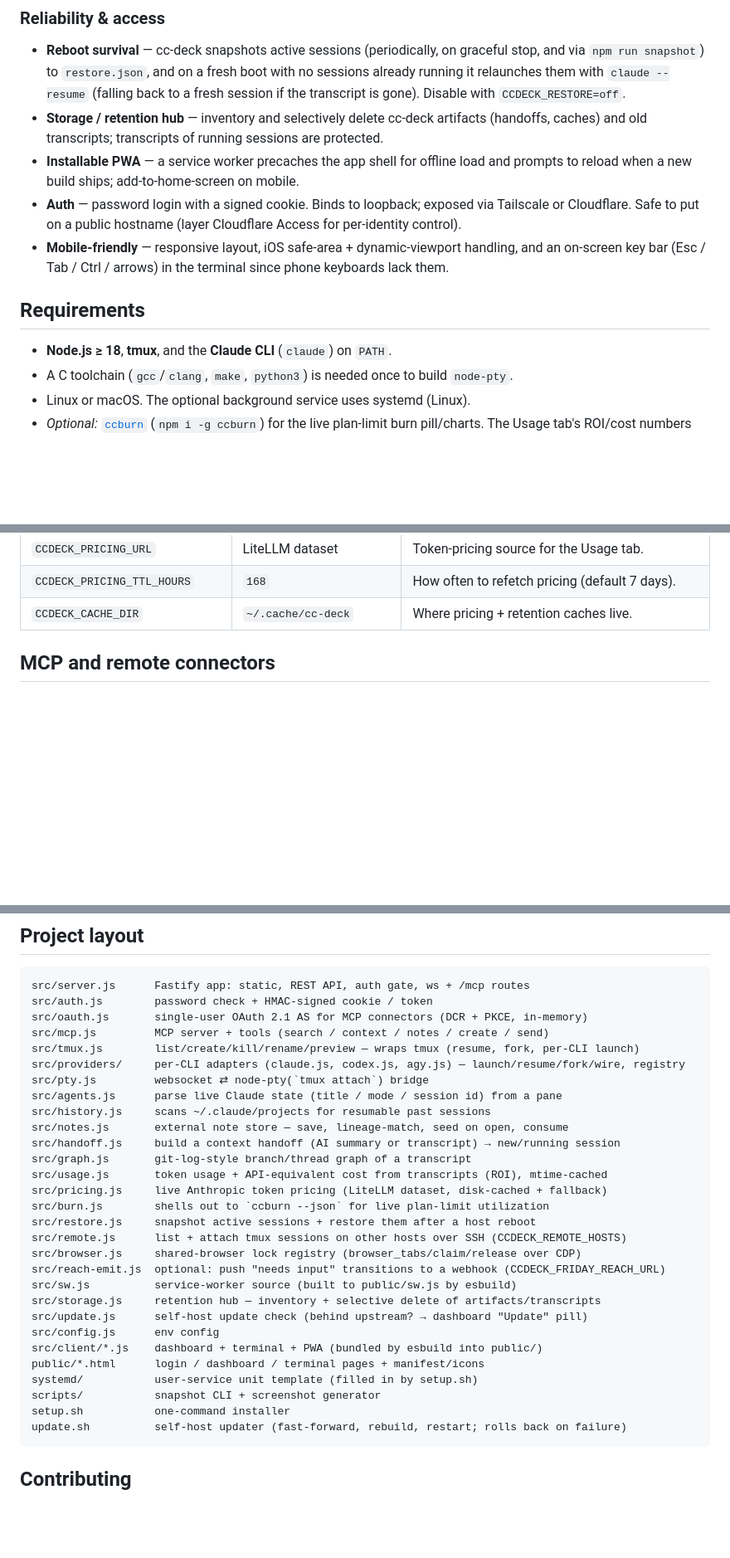
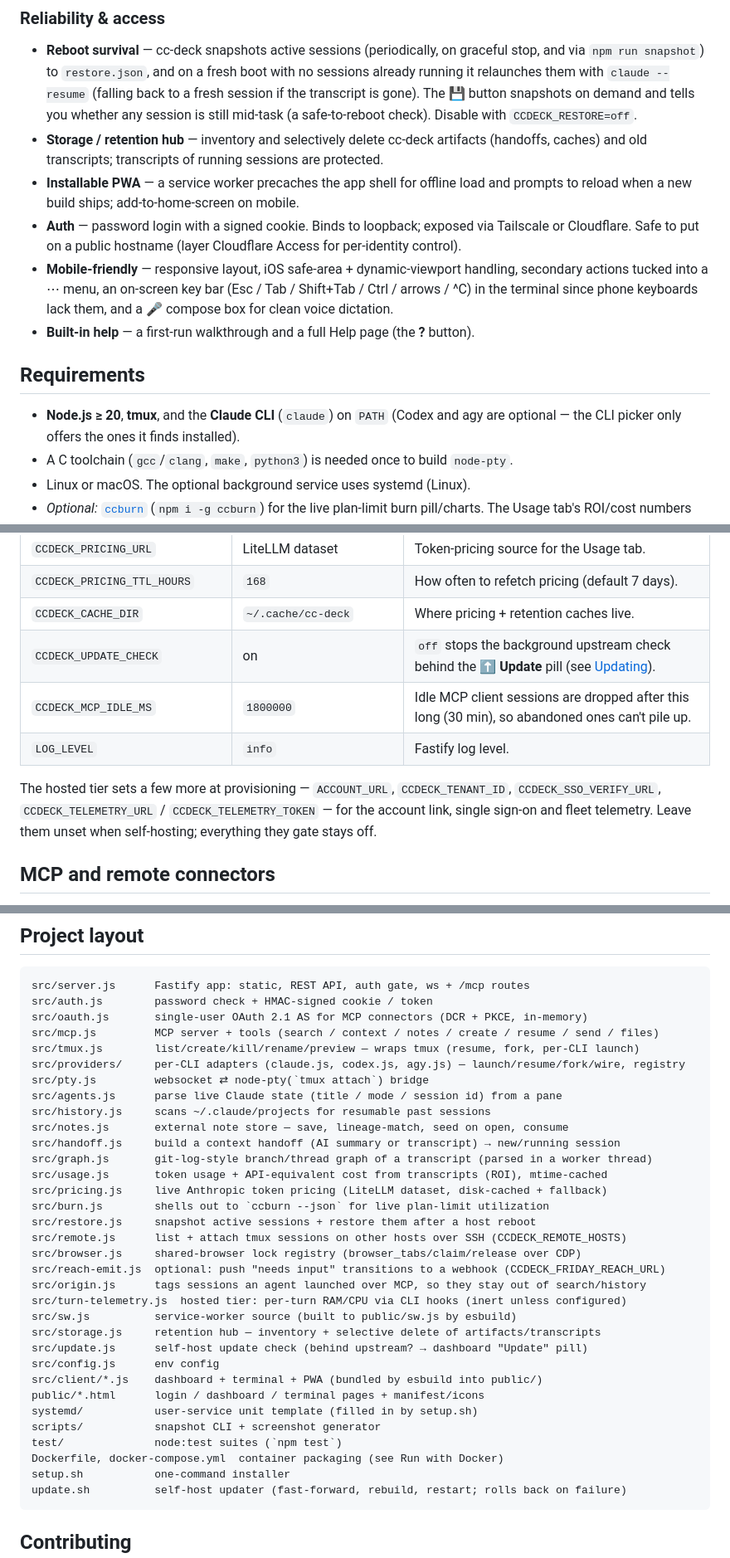
Before and after one commit to cyberneel/cc-deck, a Markdown page: README.md, 3 parts joined by grey strips. Shown: that part at 83% size. Drawn GitHub-style; blank space fills up the shorter version.

````diff
--- a/README.md
+++ b/README.md
@@ -104,19 +113,23 @@ browser (xterm.js)  ──ws──▶  Node/Fastify  ──node-pty──▶  tm
 - <a id="reboot-survival"></a>**Reboot survival** — cc-deck snapshots active sessions
   (periodically, on graceful stop, and via `npm run snapshot`) to `restore.json`, and on a fresh
   boot with no sessions already running it relaunches them with `claude --resume` (falling back
-  to a fresh session if the transcript is gone). Disable with `CCDECK_RESTORE=off`.
+  to a fresh session if the transcript is gone). The 💾 button snapshots on demand and tells you
+  whether any session is still mid-task (a safe-to-reboot check). Disable with `CCDECK_RESTORE=off`.
 - **Storage / retention hub** — inventory and selectively delete cc-deck artifacts (handoffs,
   caches) and old transcripts; transcripts of running sessions are protected.
 - **Installable PWA** — a service worker precaches the app shell for offline load and prompts to
   reload when a new build ships; add-to-home-screen on mobile.
 - **Auth** — password login with a signed cookie. Binds to loopback; exposed via Tailscale or
   Cloudflare. Safe to put on a public hostname (layer Cloudflare Access for per-identity control).
-- **Mobile-friendly** — responsive layout, iOS safe-area + dynamic-viewport handling, and an
-  on-screen key bar (Esc / Tab / Ctrl / arrows) in the terminal since phone keyboards lack them.
+- **Mobile-friendly** — responsive layout, iOS safe-area + dynamic-viewport handling, secondary
+  actions tucked into a ⋯ menu, an on-screen key bar (Esc / Tab / Shift+Tab / Ctrl / arrows / ^C)
+  in the terminal since phone keyboards lack them, and a 🎤 compose box for clean voice dictation.
+- **Built-in help** — a first-run walkthrough and a full Help page (the **?** button).
 
 ## Requirements
 
-- **Node.js ≥ 18**, **tmux**, and the **Claude CLI** (`claude`) on `PATH`.
+- **Node.js ≥ 20**, **tmux**, and the **Claude CLI** (`claude`) on `PATH` (Codex and agy are
+  optional — the CLI picker only offers the ones it finds installed).
 - A C toolchain (`gcc`/`clang`, `make`, `python3`) is needed once to build `node-pty`.
 - Linux or macOS. The optional background service uses systemd (Linux).
 - *Optional:* [`ccburn`](https://github.com/JuanjoFuchs/ccburn) (`npm i -g ccburn`) for the live
@@ -257,6 +271,13 @@ for the full annotated list.
 | `CCDECK_PRICING_URL` | LiteLLM dataset | Token-pricing source for the Usage tab. |
 | `CCDECK_PRICING_TTL_HOURS` | `168` | How often to refetch pricing (default 7 days). |
 | `CCDECK_CACHE_DIR` | `~/.cache/cc-deck` | Where pricing + retention caches live. |
+| `CCDECK_UPDATE_CHECK` | on | `off` stops the background upstream check behind the **⬆ Update** pill (see [Updating](#updating)). |
+| `CCDECK_MCP_IDLE_MS` | `1800000` | Idle MCP client sessions are dropped after this long (30 min), so abandoned ones can't pile up. |
+| `LOG_LEVEL` | `info` | Fastify log level. |
+
+The hosted tier sets a few more at provisioning — `ACCOUNT_URL`, `CCDECK_TENANT_ID`,
+`CCDECK_SSO_VERIFY_URL`, `CCDECK_TELEMETRY_URL` / `CCDECK_TELEMETRY_TOKEN` — for the account link,
+single sign-on and fleet telemetry. Leave them unset when self-hosting; everything they gate stays off.
 
 ## MCP and remote connectors
 
@@ -477,7 +509,7 @@ well — on-VPN access is unaffected.
 src/server.js      Fastify app: static, REST API, auth gate, ws + /mcp routes
 src/auth.js        password check + HMAC-signed cookie / token
 src/oauth.js       single-user OAuth 2.1 AS for MCP connectors (DCR + PKCE, in-memory)
-src/mcp.js         MCP server + tools (search / context / notes / create / send)
+src/mcp.js         MCP server + tools (search / context / notes / create / resume / send / files)
 src/tmux.js        list/create/kill/rename/preview — wraps tmux (resume, fork, per-CLI launch)
 src/providers/     per-CLI adapters (claude.js, codex.js, agy.js) — launch/resume/fork/wire, registry
 src/pty.js         websocket ⇄ node-pty(`tmux attach`) bridge
@@ -485,7 +517,7 @@ src/agents.js      parse live Claude state (title / mode / session id) from a pa
 src/history.js     scans ~/.claude/projects for resumable past sessions
 src/notes.js       external note store — save, lineage-match, seed on open, consume
 src/handoff.js     build a context handoff (AI summary or transcript) → new/running session
-src/graph.js       git-log-style branch/thread graph of a transcript
+src/graph.js       git-log-style branch/thread graph of a transcript (parsed in a worker thread)
 src/usage.js       token usage + API-equivalent cost from transcripts (ROI), mtime-cached
 src/pricing.js     live Anthropic token pricing (LiteLLM dataset, disk-cached + fallback)
 src/burn.js        shells out to `ccburn --json` for live plan-limit utilization
@@ -493,6 +525,8 @@ src/restore.js     snapshot active sessions + restore them after a host reboot
 src/remote.js      list + attach tmux sessions on other hosts over SSH (CCDECK_REMOTE_HOSTS)
 src/browser.js     shared-browser lock registry (browser_tabs/claim/release over CDP)
 src/reach-emit.js  optional: push "needs input" transitions to a webhook (CCDECK_FRIDAY_REACH_URL)
+src/origin.js      tags sessions an agent launched over MCP, so they stay out of search/history
+src/turn-telemetry.js  hosted tier: per-turn RAM/CPU via CLI hooks (inert unless configured)
 src/sw.js          service-worker source (built to public/sw.js by esbuild)
 src/storage.js     retention hub — inventory + selective delete of artifacts/transcripts
 src/update.js      self-host update check (behind upstream? → dashboard "Update" pill)
@@ -501,6 +535,8 @@ src/client/*.js    dashboard + terminal + PWA (bundled by esbuild into public/)
 public/*.html      login / dashboard / terminal pages + manifest/icons
 systemd/           user-service unit template (filled in by setup.sh)
 scripts/           snapshot CLI + screenshot generator
+test/              node:test suites (`npm test`)
+Dockerfile, docker-compose.yml  container packaging (see Run with Docker)
 setup.sh           one-command installer
 update.sh          self-host updater (fast-forward, rebuild, restart; rolls back on failure)
 ```
````
Also changed, not shown: other parts of README.md (+39 -18 lines), .github/PULL_REQUEST_TEMPLATE.md (+1 -0 lines), CONTRIBUTING.md (+6 -5 lines), docs/active.png, docs/grouped.png, docs/history.png, docs/usage.png, 5 other files.
